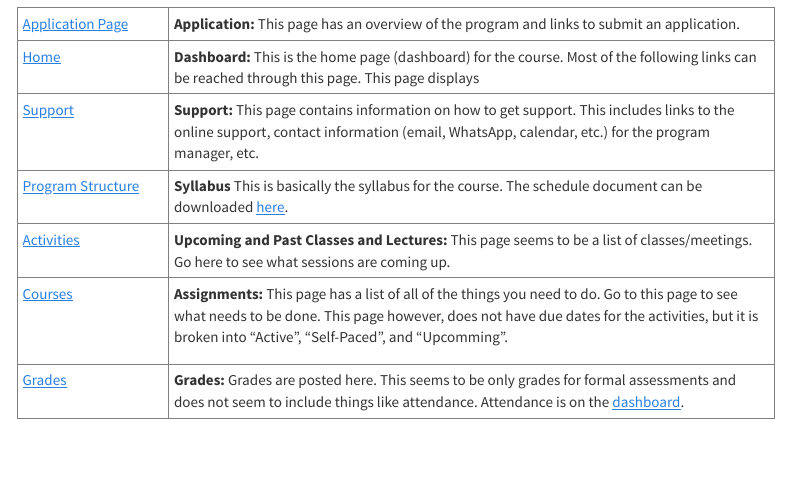
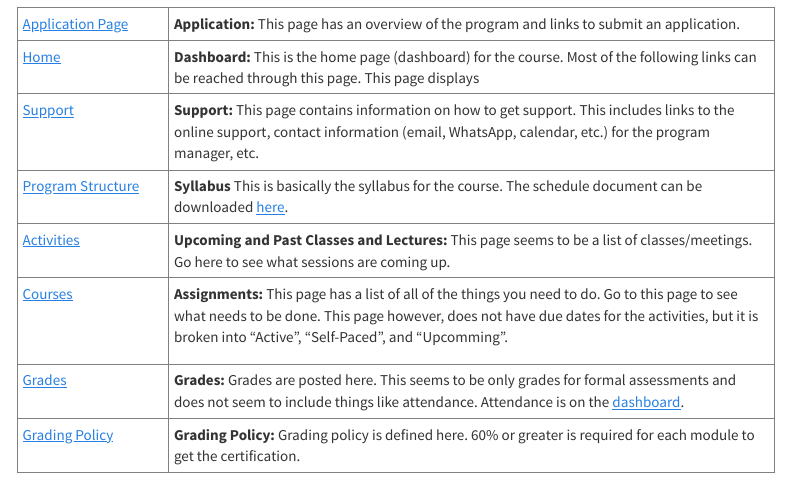
Before and after one commit to greshje/johns-hopkins-notes, an R Markdown document (rmd/site/ai-cert.Rmd): the page in a window 1100 px wide, from 390 px down. Rendered offline with R 4.5, knitr and Pandoc, with nearby package versions; a font, style sheet, LaTeX package, included part or bibliography that could not be used is replaced or left out; menus at the side of the page are left out.

Commit message:
work in progress

```diff
--- a/rmd/site/ai-cert.Rmd
+++ b/rmd/site/ai-cert.Rmd
@@ -146,3 +150,9 @@ This course is approximately 16 weeks long and covers the following:
+    </td>
+    <td valign="top">
+      <b>Grading Policy:</b>
+      Grading policy is defined here. 60% or greater is required for each module to get the certification.
+    </td>
+  </tr>
 
   <!-- -->
   <!--
```
Also changed, not shown: rmd/site/ai-cert.Rmd (4 more changed lines), 1 other file.
